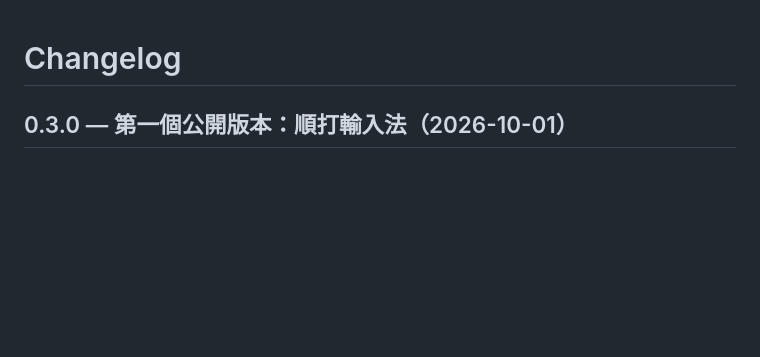
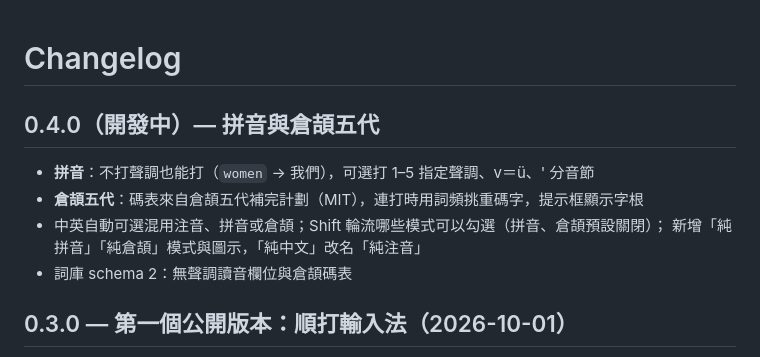
Before and after one commit to ChouYangEn0401/shunda-ime, a Markdown page: CHANGELOG.md, the part around the change. Rendered like a GitHub page; blank space fills up the shorter version.

```diff
--- a/CHANGELOG.md
+++ b/CHANGELOG.md
@@ -1,4 +1,12 @@
 # Changelog
+
+## 0.4.0（開發中）— 拼音與倉頡五代
+
+- **拼音**：不打聲調也能打（`women` → 我們），可選打 1–5 指定聲調、v＝ü、' 分音節
+- **倉頡五代**：碼表來自倉頡五代補完計劃（MIT），連打時用詞頻挑重碼字，提示框顯示字根
+- 中英自動可選混用注音、拼音或倉頡；Shift 輪流哪些模式可以勾選（拼音、倉頡預設關閉）；
+  新增「純拼音」「純倉頡」模式與圖示，「純中文」改名「純注音」
+- 詞庫 schema 2：無聲調讀音欄位與倉頡碼表
 
 ## 0.3.0 — 第一個公開版本：順打輸入法（2026-10-01）
 
```
Also changed, not shown: README.md (+17 -5 lines), docs/architecture.md (+17 -1 lines).
